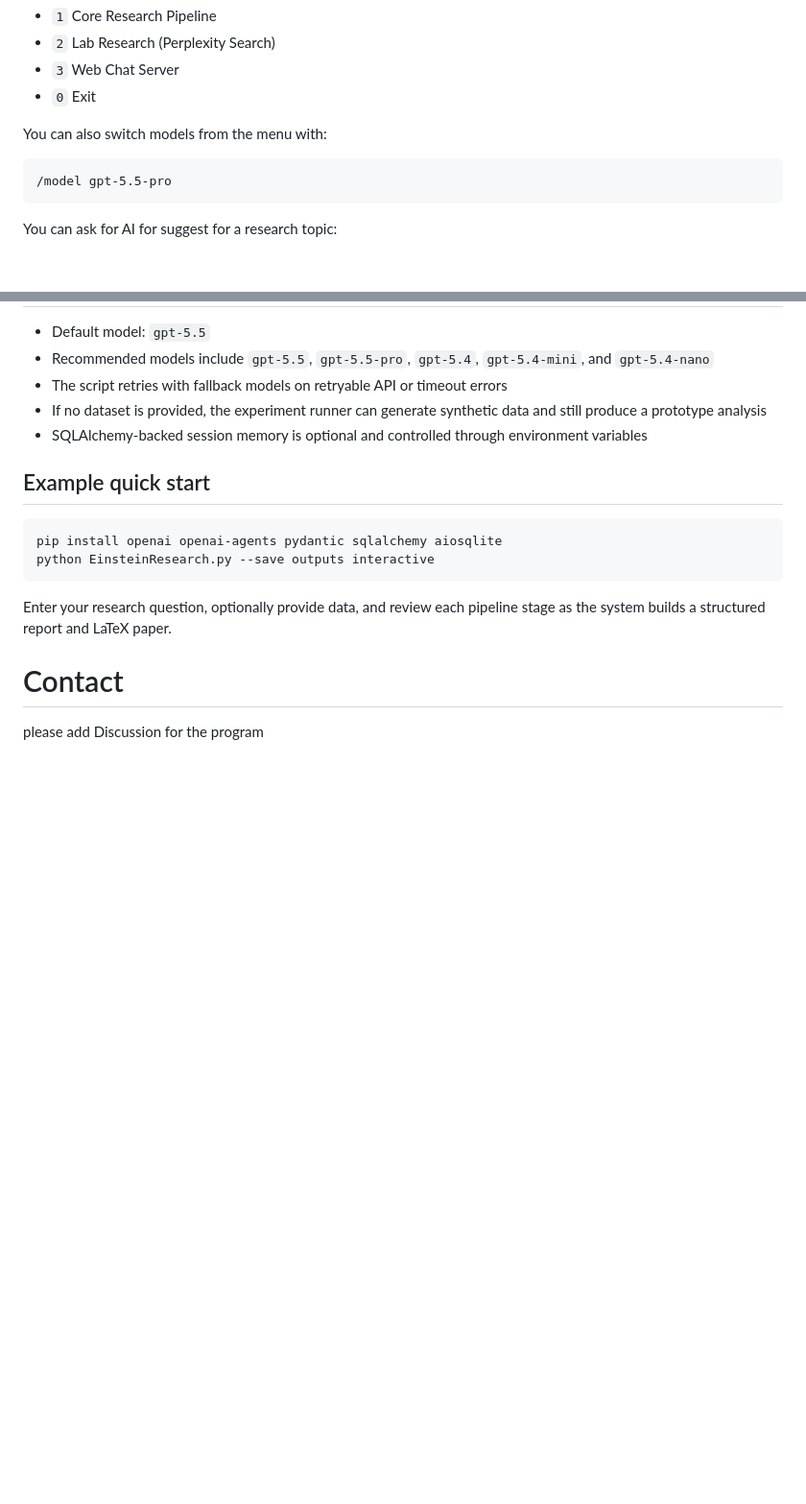
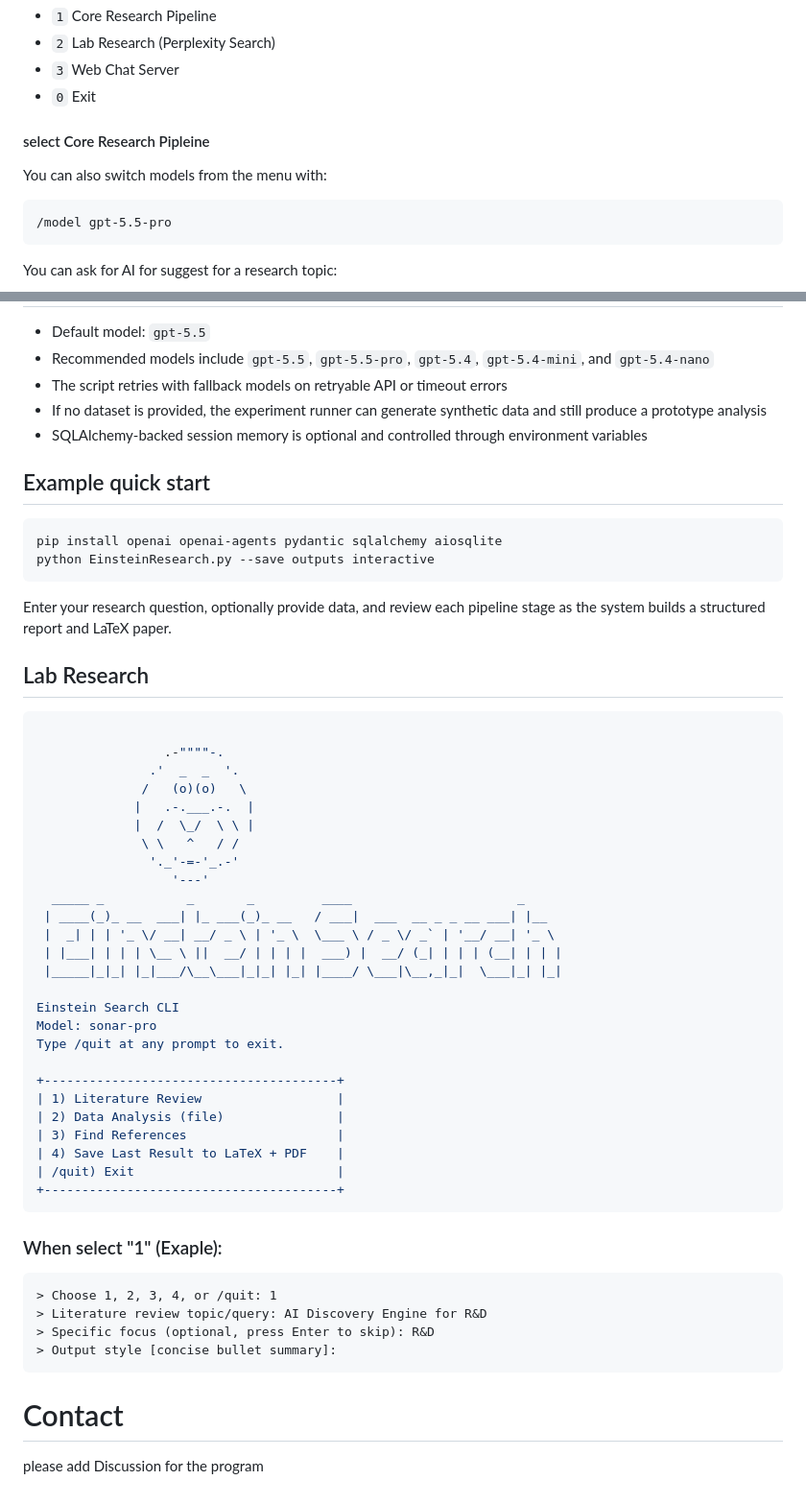
Before and after one commit to AIEpisteme/AI-Discovery-Program, a Markdown page: README.md, 2 parts joined by grey strips. Shown at 96% size. GitHub-like rendering; blank space fills up the shorter version.

````diff
--- a/README.md
+++ b/README.md
@@ -138,8 +138,9 @@ From the menu you can choose:
 - `3` Web Chat Server
 - `0` Exit
 
+
+#### select Core Research  Pipleine
 You can also switch models from the menu with:
-
 ```text
 /model gpt-5.5-pro
 ```
@@ -327,6 +328,45 @@ python EinsteinResearch.py --save outputs interactive
 
 Enter your research question, optionally provide data, and review each pipeline stage as the system builds a structured report and LaTeX paper.
 
+## Lab Research
+```python
+
+                 .-""""-.
+               .'  _  _  '.
+              /   (o)(o)   \
+             |   .-.___.-.  |
+             |  /  \_/  \ \ |
+              \ \   ^   / /
+               '._'-=-'_.-'
+                  '---'
+  _____ _           _       _         ____                      _
+ | ____(_)_ __  ___| |_ ___(_)_ __   / ___|  ___  __ _ _ __ ___| |__
+ |  _| | | '_ \/ __| __/ _ \ | '_ \  \___ \ / _ \/ _` | '__/ __| '_ \
+ | |___| | | | \__ \ ||  __/ | | | |  ___) |  __/ (_| | | | (__| | | |
+ |_____|_|_| |_|___/\__\___|_|_| |_| |____/ \___|\__,_|_|  \___|_| |_|
+
+Einstein Search CLI
+Model: sonar-pro
+Type /quit at any prompt to exit.
+
++---------------------------------------+
+| 1) Literature Review                  |
+| 2) Data Analysis (file)               |
+| 3) Find References                    |
+| 4) Save Last Result to LaTeX + PDF    |
+| /quit) Exit                           |
++---------------------------------------+
+```
+### When select "1" (Exaple):
+```text
+> Choose 1, 2, 3, 4, or /quit: 1
+> Literature review topic/query: AI Discovery Engine for R&D
+> Specific focus (optional, press Enter to skip): R&D
+> Output style [concise bullet summary]:
+```
+
+
+
 
 # Contact
 please add Discussion for the program
````
